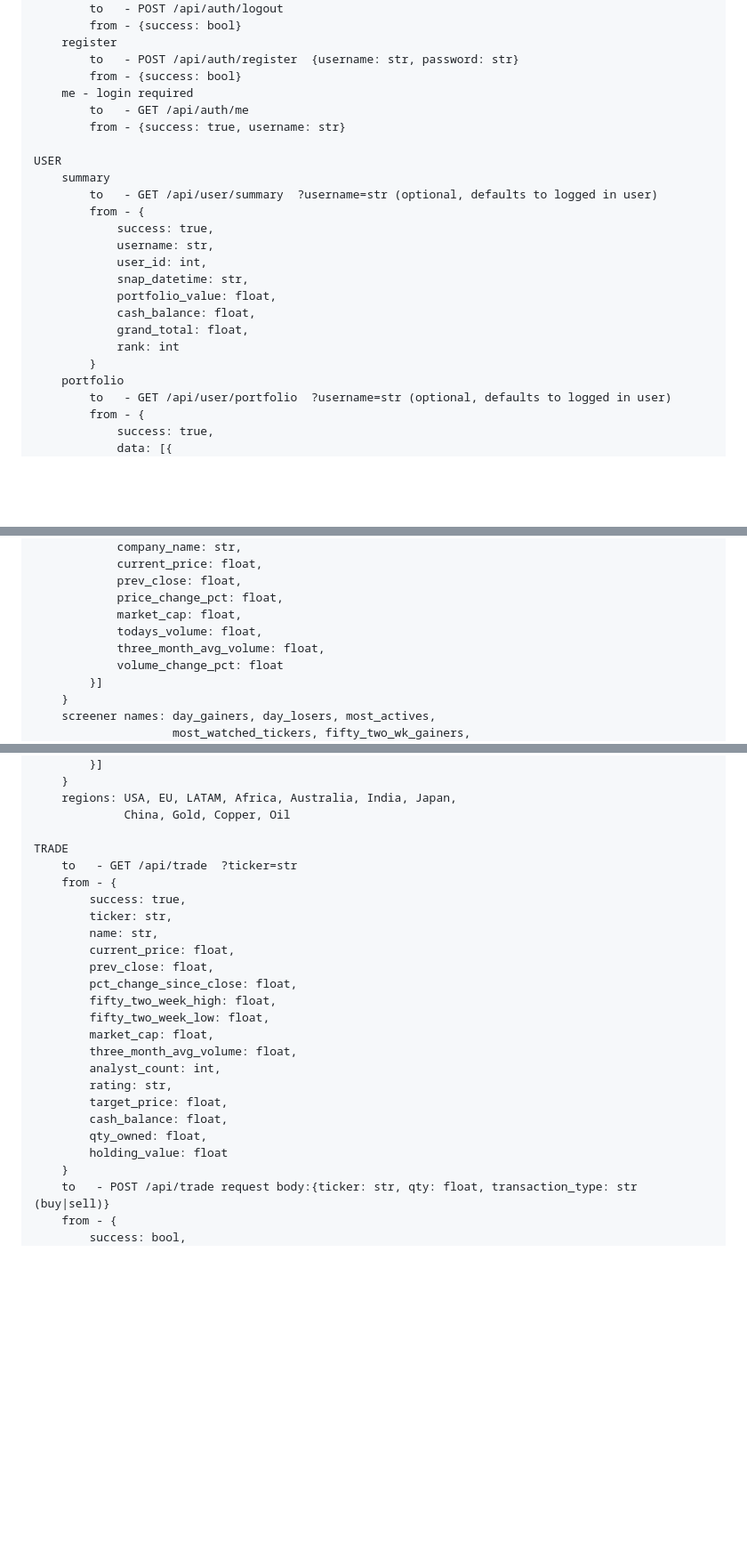
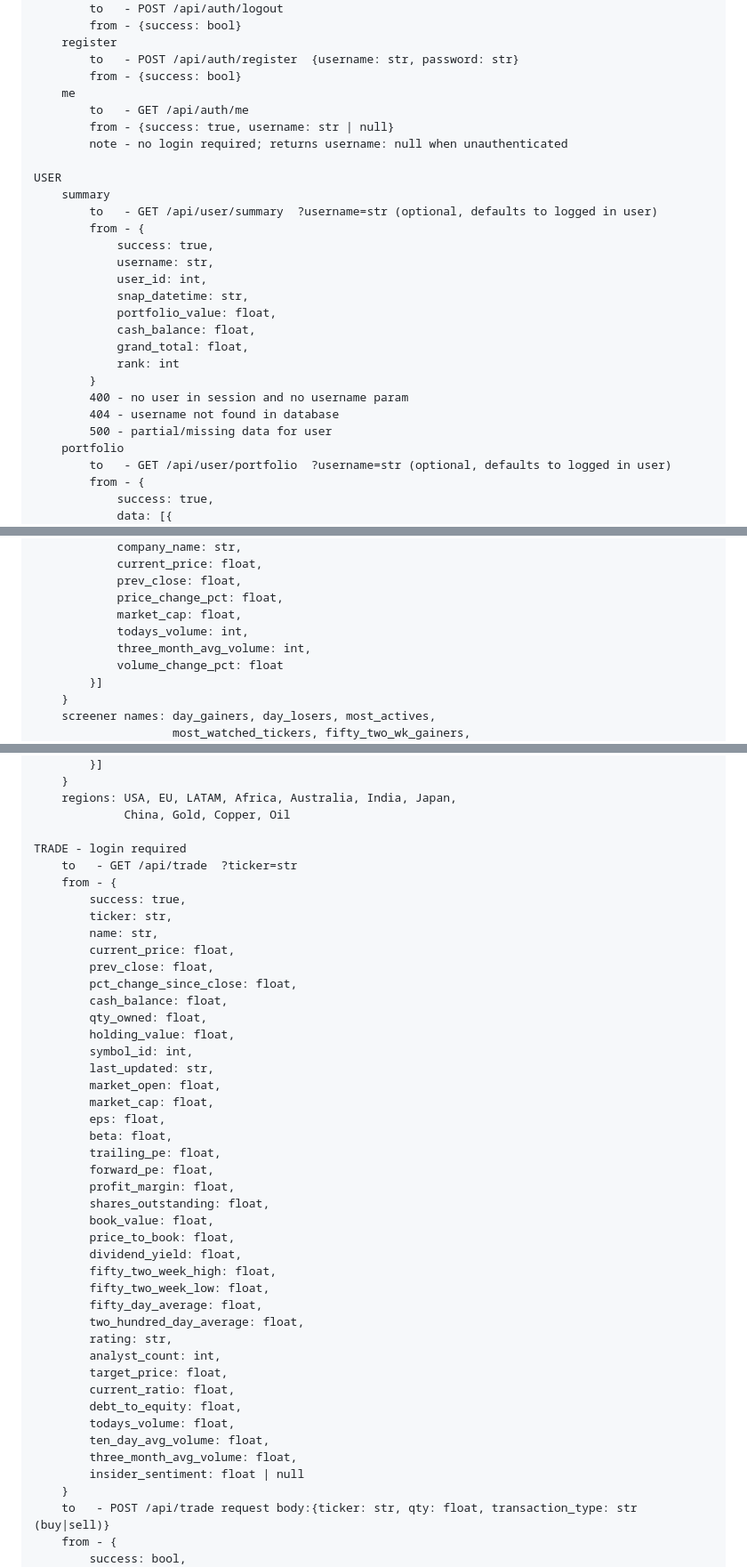
Before and after one commit to emmatey/finance-dashboard, a Markdown page: frontend/api_reference.md, 3 parts joined by grey strips. Shown at 89% size. Rendered like a GitHub page; blank space fills up the shorter version.

Commit message:
updated reference doc.

```diff
--- a/frontend/api_reference.md
+++ b/frontend/api_reference.md
@@ -31,9 +31,10 @@ RESOURCES
         register
             to   - POST /api/auth/register  {username: str, password: str}
             from - {success: bool}
-        me - login required
+        me
             to   - GET /api/auth/me
-            from - {success: true, username: str}
+            from - {success: true, username: str | null}
+            note - no login required; returns username: null when unauthenticated
 
     USER
         summary
@@ -48,6 +49,9 @@ RESOURCES
                 grand_total: float,
                 rank: int
             }
+            400 - no user in session and no username param
+            404 - username not found in database
+            500 - partial/missing data for user
         portfolio
             to   - GET /api/user/portfolio  ?username=str (optional, defaults to logged in user)
             from - {
@@ -253,8 +257,8 @@ RESOURCES
                 prev_close: float,
                 price_change_pct: float,
                 market_cap: float,
-                todays_volume: float,
-                three_month_avg_volume: float,
+                todays_volume: int,
+                three_month_avg_volume: int,
                 volume_change_pct: float
             }]
         }
@@ -278,7 +282,7 @@ RESOURCES
         regions: USA, EU, LATAM, Africa, Australia, India, Japan,
                  China, Gold, Copper, Oil
 
-    TRADE
+    TRADE - login required
         to   - GET /api/trade  ?ticker=str
         from - {
             success: true,
@@ -287,16 +291,35 @@ RESOURCES
             current_price: float,
             prev_close: float,
             pct_change_since_close: float,
+            cash_balance: float,
+            qty_owned: float,
+            holding_value: float,
+            symbol_id: int,
+            last_updated: str,
+            market_open: float,
+            market_cap: float,
+            eps: float,
+            beta: float,
+            trailing_pe: float,
+            forward_pe: float,
+            profit_margin: float,
+            shares_outstanding: float,
+            book_value: float,
+            price_to_book: float,
+            dividend_yield: float,
             fifty_two_week_high: float,
             fifty_two_week_low: float,
-            market_cap: float,
+            fifty_day_average: float,
+            two_hundred_day_average: float,
+            rating: str,
+            analyst_count: int,
+            target_price: float,
+            current_ratio: float,
+            debt_to_equity: float,
+            todays_volume: float,
+            ten_day_avg_volume: float,
             three_month_avg_volume: float,
-            analyst_count: int,
-            rating: str,
-            target_price: float,
-            cash_balance: float,
-            qty_owned: float,
-            holding_value: float
+            insider_sentiment: float | null
         }
         to   - POST /api/trade request body:{ticker: str, qty: float, transaction_type: str (buy|sell)}
         from - {
```
